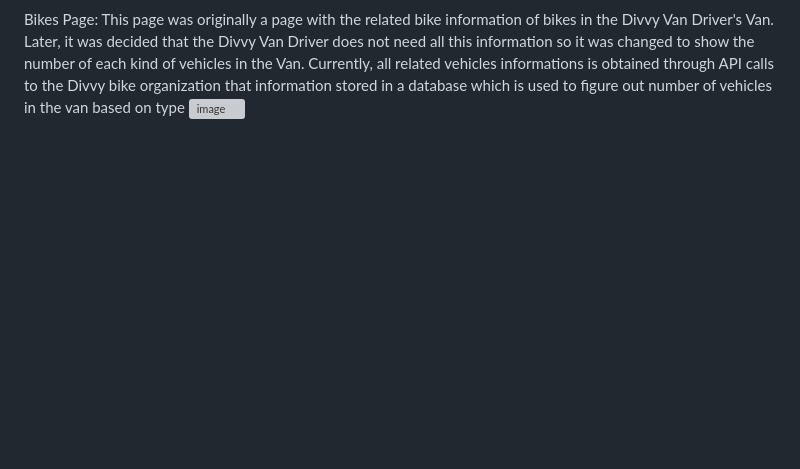
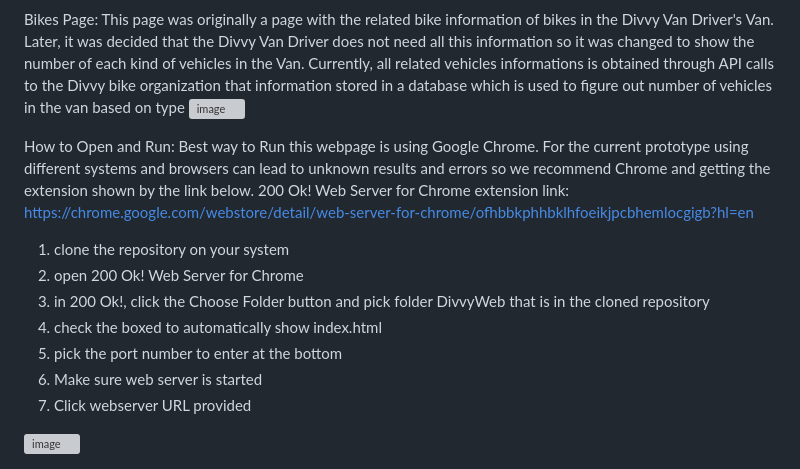
Before and after one commit to kpate402/Divvy-Van-Navigator, a Markdown page: README.md, the part around one of its changes. GitHub-like rendering; blank space fills up the shorter version; grey boxes are pictures that could not be loaded.

```diff
--- a/README.md
+++ b/README.md
@@ -44,3 +43,17 @@ decided that the Divvy Van Driver does not need all this information so it was c
 of vehicles in the Van. Currently, all related vehicles informations is obtained through API calls to the Divvy bike organization
 that information stored in a database which is used to figure out number of vehicles in the van based on type
 <img width="1440" alt="image" src="https://user-images.githubusercontent.com/74434573/211171714-85b8ad20-4d5a-4cfa-9e91-30b6f17b6bc8.png">
+
+How to Open and Run:
+Best way to Run this webpage is using Google Chrome. For the current prototype using different systems and browsers can lead to unknown
+results and errors so we recommend Chrome and getting the extension shown by the link below.
+200 Ok! Web Server for Chrome extension link: https://chrome.google.com/webstore/detail/web-server-for-chrome/ofhbbkphhbklhfoeikjpcbhemlocgigb?hl=en
+
+1. clone the repository on your system
+2. open 200 Ok! Web Server for Chrome
+3. in 200 Ok!, click the Choose Folder button and pick folder DivvyWeb that is in the cloned repository
+4. check the boxed to automatically show index.html
+5. pick the port number to enter at the bottom
+6. Make sure web server is started
+7. Click webserver URL provided
+<img width="407" alt="image" src="https://user-images.githubusercontent.com/74434573/211172131-715c741d-ce97-4c4b-bddb-80f7b547152a.png">
```
Also changed, not shown: other parts of README.md (+0 -1 lines).
